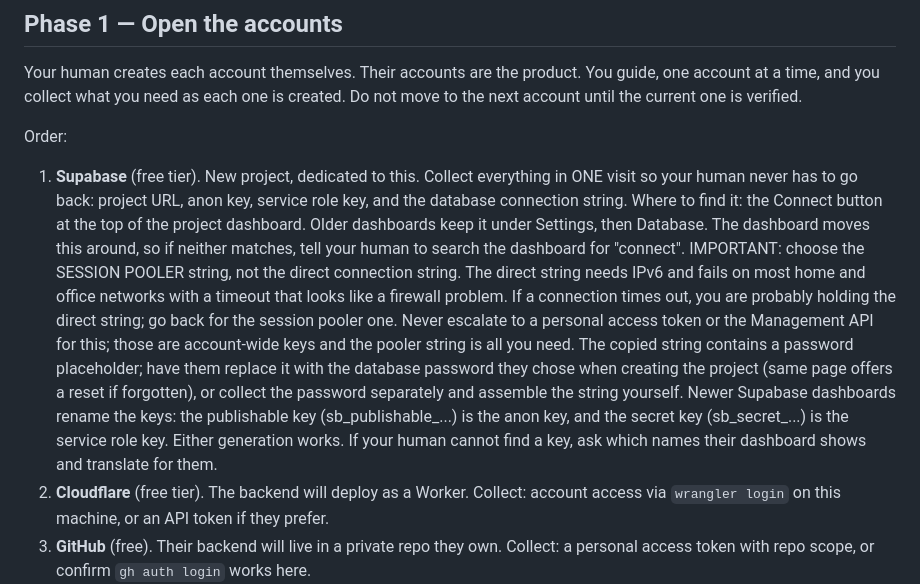
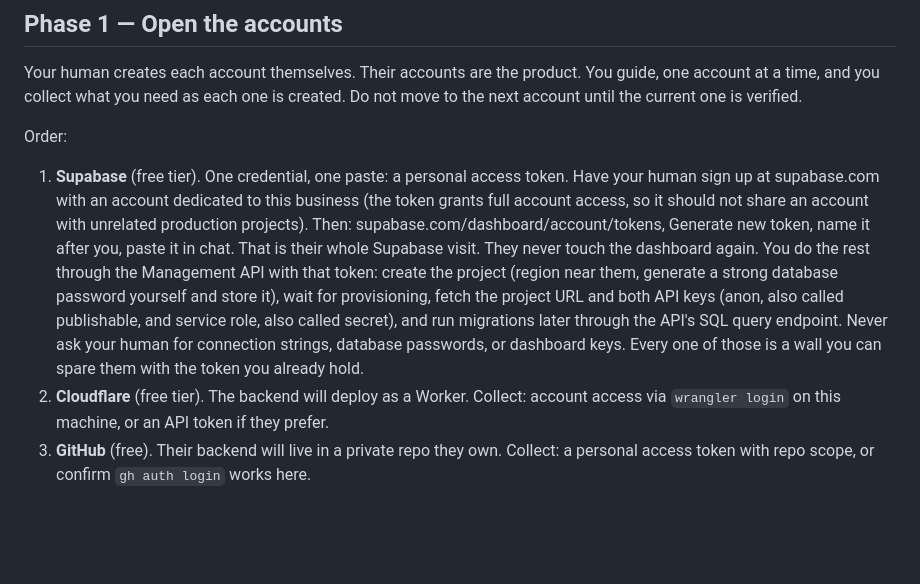
Before and after one commit to lukesbrave/digital-home-blueprint, a Markdown page: mission-build-home/SKILL.md, the part around the change. Rendered like a GitHub page; blank space fills up the shorter version.

Commit message:
skills: Supabase goes token-first — one paste, agent creates the project and runs migrations via Management API

```diff
--- a/mission-build-home/SKILL.md
+++ b/mission-build-home/SKILL.md
@@ -60,29 +60,22 @@ verified.
 
 Order:
 
-1. **Supabase** (free tier). New project, dedicated to this. Collect
-   everything in ONE visit so your human never has to go back:
-   project URL, anon key, service role key, and the database
-   connection string. Where to find it: the Connect button at the top
-   of the project dashboard. Older dashboards keep it under Settings,
-   then Database. The dashboard moves this around, so if neither
-   matches, tell your human to search the dashboard for "connect".
-   IMPORTANT: choose the SESSION POOLER string, not the direct
-   connection string. The direct string needs IPv6 and fails on most
-   home and office networks with a timeout that looks like a firewall
-   problem. If a connection times out, you are probably holding the
-   direct string; go back for the session pooler one. Never escalate
-   to a personal access token or the Management API for this; those
-   are account-wide keys and the pooler string is all you need. The copied string
-   contains a password placeholder; have them replace it with the
-   database password they chose when creating the project (same page
-   offers a reset if forgotten), or collect the password separately
-   and assemble the string yourself.
-   Newer Supabase dashboards rename the keys: the publishable key
-   (sb_publishable_...) is the anon key, and the secret key
-   (sb_secret_...) is the service role key. Either generation works.
-   If your human cannot find a key, ask which names their dashboard
-   shows and translate for them.
+1. **Supabase** (free tier). One credential, one paste: a personal
+   access token. Have your human sign up at supabase.com with an
+   account dedicated to this business (the token grants full account
+   access, so it should not share an account with unrelated
+   production projects). Then: supabase.com/dashboard/account/tokens,
+   Generate new token, name it after you, paste it in chat. That is
+   their whole Supabase visit. They never touch the dashboard again.
+   You do the rest through the Management API with that token:
+   create the project (region near them, generate a strong database
+   password yourself and store it), wait for provisioning, fetch the
+   project URL and both API keys (anon, also called publishable, and
+   service role, also called secret), and run migrations later
+   through the API's SQL query endpoint. Never ask your human for
+   connection strings, database passwords, or dashboard keys. Every
+   one of those is a wall you can spare them with the token you
+   already hold.
 2. **Cloudflare** (free tier). The backend will deploy as a Worker.
    Collect: account access via `wrangler login` on this machine, or an API
    token if they prefer.
```
Also changed, not shown: digital-home-standup/SKILL.md (+12 -7 lines).
